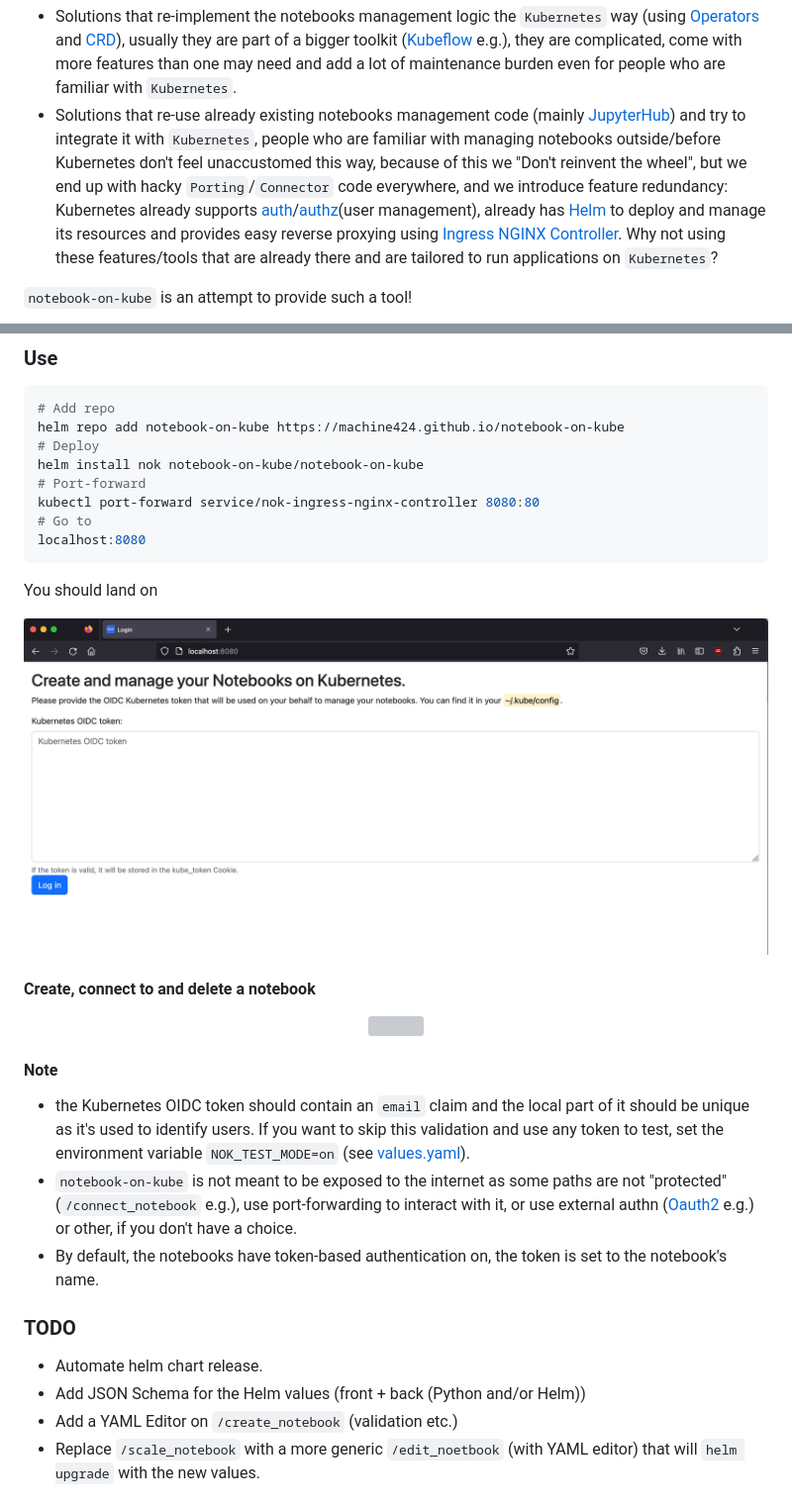
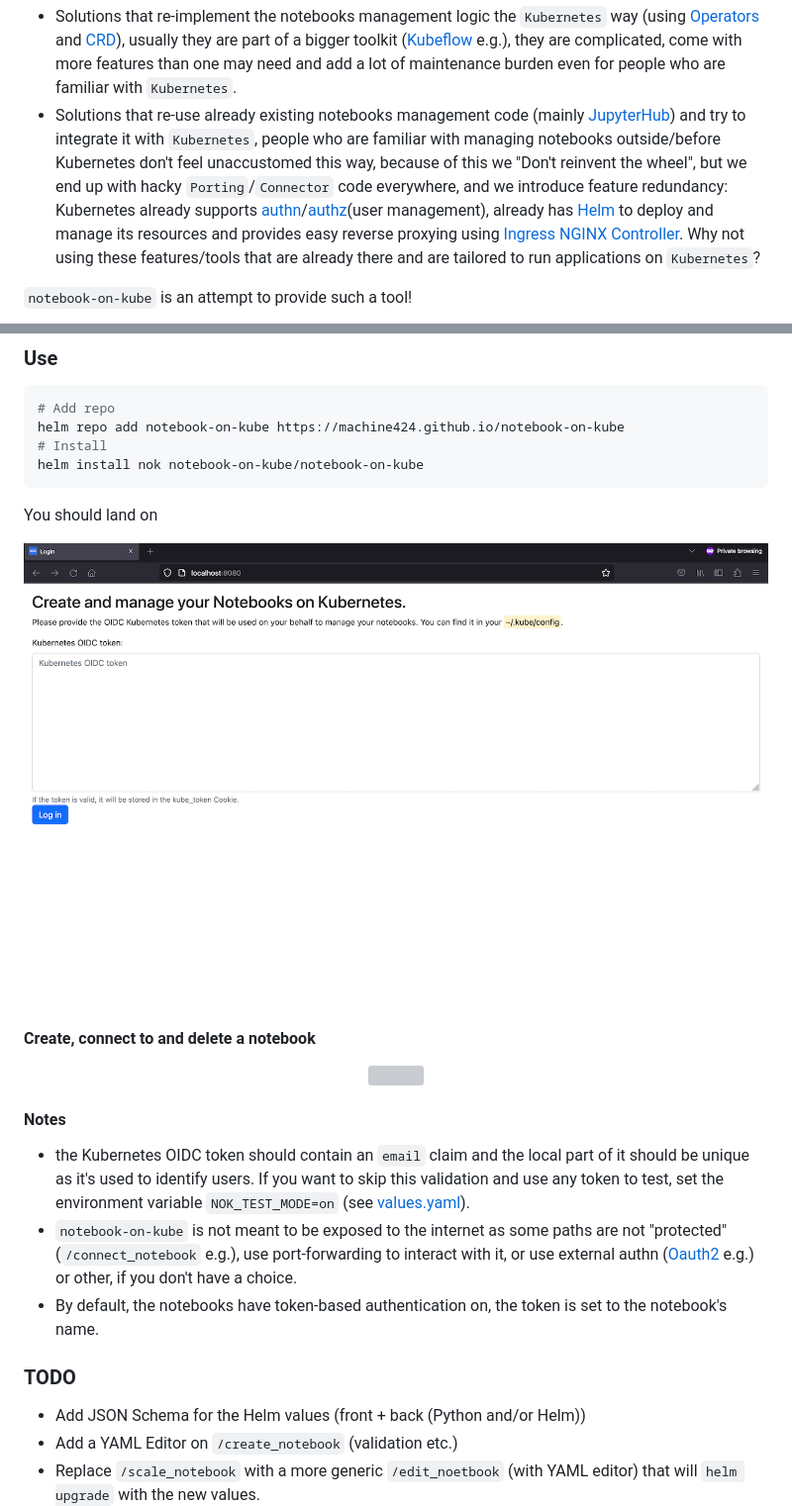
Before and after one commit to machine424/notebook-on-kube, a Markdown page: README.md, 2 parts joined by grey strips. Shown at 99% size. Rendered like a GitHub page; pictures changed too: artwork/login.png; grey boxes are pictures that could not be loaded.

Commit message:
chore: polish

````diff
--- a/README.md
+++ b/README.md
@@ -10,7 +14,7 @@ If you want to deploy `Jupyter` notebooks on `Kubernetes` using available open-s
 usually they are part of a bigger toolkit ([Kubeflow](https://www.kubeflow.org) e.g.), they are complicated, come with more features than one may need and add a lot of maintenance burden even for people who are familiar with `Kubernetes`.
 - Solutions that re-use already existing notebooks management code (mainly [JupyterHub](https://jupyter.org/hub)) and try to integrate it with `Kubernetes`,
 people who are familiar with managing notebooks outside/before Kubernetes don't feel unaccustomed this way, because of this we "Don't reinvent the wheel", but we end up with
-hacky `Porting`/`Connector` code everywhere, and we introduce feature redundancy: Kubernetes already supports [auth](https://kubernetes.io/docs/reference/access-authn-authz/authentication/)/[authz](https://kubernetes.io/docs/reference/access-authn-authz/authorization/)(user management),
+hacky `Porting`/`Connector` code everywhere, and we introduce feature redundancy: Kubernetes already supports [authn](https://kubernetes.io/docs/reference/access-authn-authz/authentication/)/[authz](https://kubernetes.io/docs/reference/access-authn-authz/authorization/)(user management),
 already has [Helm](https://helm.sh) to deploy and manage its resources and provides easy reverse proxying using [Ingress NGINX Controller](https://github.com/kubernetes/ingress-nginx). Why not using these features/tools that are already there and are tailored to run applications on `Kubernetes`?
 
 `notebook-on-kube` is an attempt to provide such a tool!
@@ -24,12 +28,8 @@ already has [Helm](https://helm.sh) to deploy and manage its resources and provi
 ```bash
 # Add repo
 helm repo add notebook-on-kube https://machine424.github.io/notebook-on-kube
-# Deploy
+# Install
 helm install nok notebook-on-kube/notebook-on-kube
-# Port-forward
-kubectl port-forward service/nok-ingress-nginx-controller 8080:80
-# Go to
-localhost:8080
 ```
 
 You should land on
@@ -44,7 +44,7 @@ You should land on
   <img src="artwork/create-notebook.gif" />
 </p>
 
-#### Note
+#### Notes
 
 - the Kubernetes OIDC token should contain an `email` claim and the local part of it should be unique as it's used to identify users.
 If you want to skip this validation and use any token to test, set the environment variable `NOK_TEST_MODE=on` (see [values.yaml](deploy/notebook-on-kube/values.yaml)).
@@ -53,7 +53,6 @@ use port-forwarding to interact with it, or use external authn ([Oauth2](https:/
 - By default, the notebooks have token-based authentication on, the token is set to the notebook's name.
 
 ### TODO
-- Automate helm chart release.
 - Add JSON Schema for the Helm values (front + back (Python and/or Helm))
 - Add a YAML Editor on `/create_notebook` (validation etc.)
 - Replace `/scale_notebook` with a more generic `/edit_noetbook` (with YAML editor) that will `helm upgrade` with the new values.
````
Also changed, not shown: other parts of README.md (+4 -0 lines), 4 other files.
